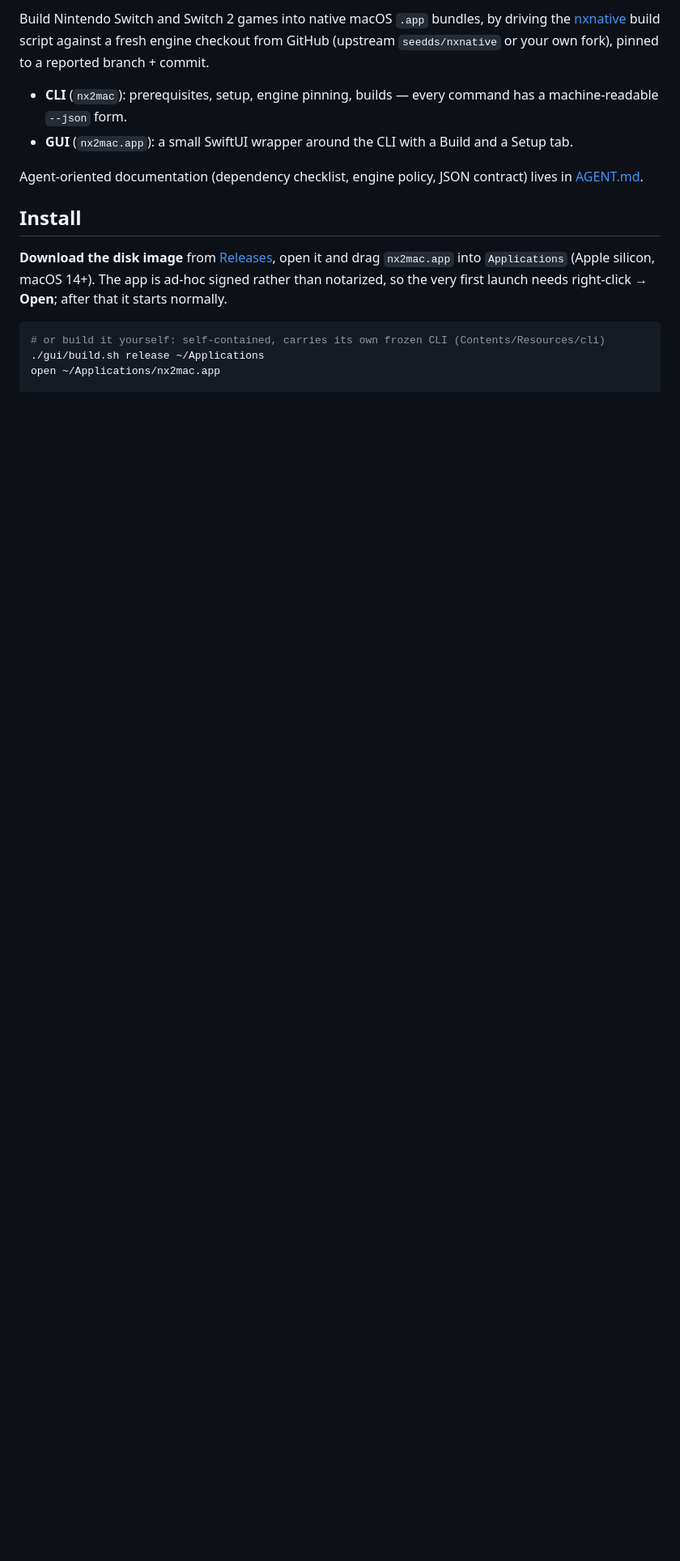
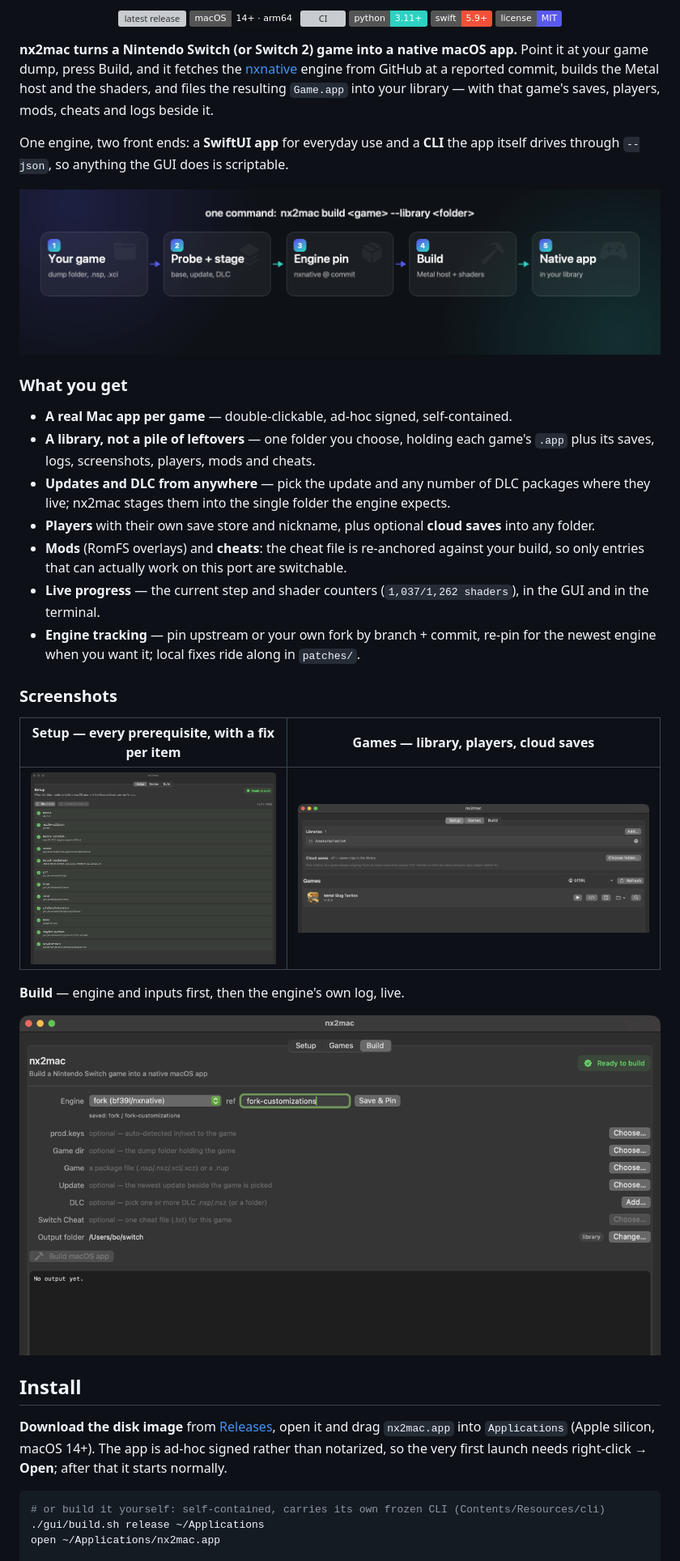
Before and after one commit to bf39l/nx2mac, a Markdown page: README.md, the part around one of its changes. Shown at 81% size. Drawn GitHub-style; pictures changed too: docs/images/build.png (added), docs/images/games.png (added), docs/images/pipeline.png (added); badges without logos; blank space fills up the shorter version; grey boxes are pictures that could not be loaded.

Commit message:
docs: banner, pipeline diagram and real screenshots in the README

```diff
--- a/README.md
+++ b/README.md
@@ -2,14 +4,47 @@
 
-Build Nintendo Switch and Switch 2 games into native macOS `.app` bundles, by driving the
-[nxnative](https://github.com/seedds/nxnative) build script against a fresh engine checkout from
-GitHub (upstream `seedds/nxnative` or your own fork), pinned to a reported branch + commit.
+<p align="center">
+  <a href="../../releases/latest"><img src="https://img.shields.io/github/v/release/bf39l/nx2mac?color=5959ed&label=download" alt="latest release"></a>
+  <img src="https://img.shields.io/badge/macOS-14%2B%20%C2%B7%20arm64-0e1116?logo=apple&logoColor=white" alt="macOS 14+ arm64">
+  <a href=".github/workflows/ci.yml"><img src="https://github.com/bf39l/nx2mac/actions/workflows/ci.yml/badge.svg" alt="CI"></a>
+  <img src="https://img.shields.io/badge/python-3.11%2B-2ed1c2" alt="Python 3.11+">
+  <img src="https://img.shields.io/badge/swift-5.9%2B-f05138?logo=swift&logoColor=white" alt="Swift">
+  <img src="https://img.shields.io/badge/license-MIT-5959ed" alt="MIT">
+</p>
 
-- **CLI** (`nx2mac`): prerequisites, setup, engine pinning, builds — every command has a
-  machine-readable `--json` form.
-- **GUI** (`nx2mac.app`): a small SwiftUI wrapper around the CLI with a Build and a Setup tab.
+**nx2mac turns a Nintendo Switch (or Switch 2) game into a native macOS app.** Point it at your game
+dump, press Build, and it fetches the [nxnative](https://github.com/seedds/nxnative) engine from
+GitHub at a reported commit, builds the Metal host and the shaders, and files the resulting
+`Game.app` into your library — with that game's saves, players, mods, cheats and logs beside it.
 
-Agent-oriented documentation (dependency checklist, engine policy, JSON contract) lives in
-[AGENT.md](AGENT.md).
+One engine, two front ends: a **SwiftUI app** for everyday use and a **CLI** the app itself drives
+through `--json`, so anything the GUI does is scriptable.
+
+<p align="center"><img src="docs/images/pipeline.png" alt="what happens on Build" width="100%"></p>
+
+### What you get
+
+- **A real Mac app per game** — double-clickable, ad-hoc signed, self-contained.
+- **A library, not a pile of leftovers** — one folder you choose, holding each game's `.app` plus
+  its saves, logs, screenshots, players, mods and cheats.
+- **Updates and DLC from anywhere** — pick the update and any number of DLC packages where they
+  live; nx2mac stages them into the single folder the engine expects.
+- **Players** with their own save store and nickname, plus optional **cloud saves** into any folder.
+- **Mods** (RomFS overlays) and **cheats**: the cheat file is re-anchored against your build, so only
+  entries that can actually work on this port are switchable.
+- **Live progress** — the current step and shader counters (`1,037/1,262 shaders`), in the GUI and
+  in the terminal.
+- **Engine tracking** — pin upstream or your own fork by branch + commit, re-pin for the newest
+  engine when you want it; local fixes ride along in `patches/`.
+
+### Screenshots
+
+| **Setup** — every prerequisite, with a fix per item | **Games** — library, players, cloud saves |
+| --- | --- |
+| ![](docs/images/setup.png) | ![](docs/images/games.png) |
+
+**Build** — engine and inputs first, then the engine's own log, live.
+
+![](docs/images/build.png)
 
 ## Install
 
```
Also changed, not shown: other parts of README.md (+18 -6 lines), docs/images/icon.png (added), 2 other files.
